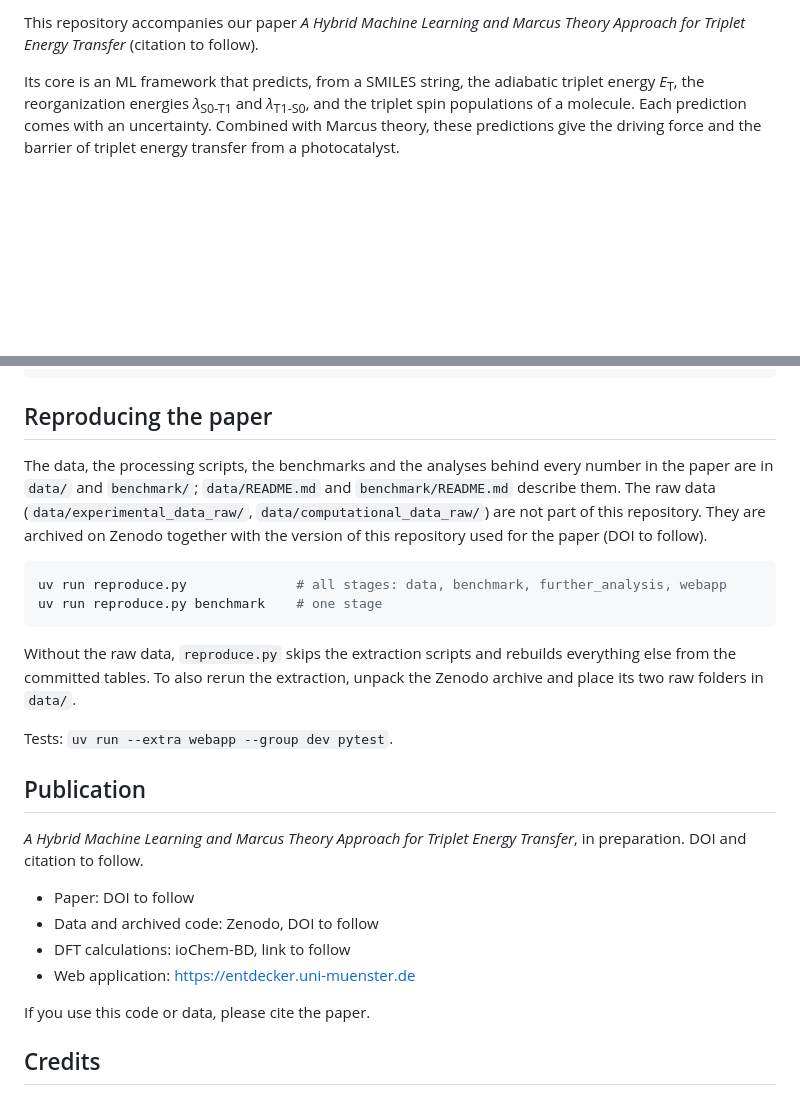
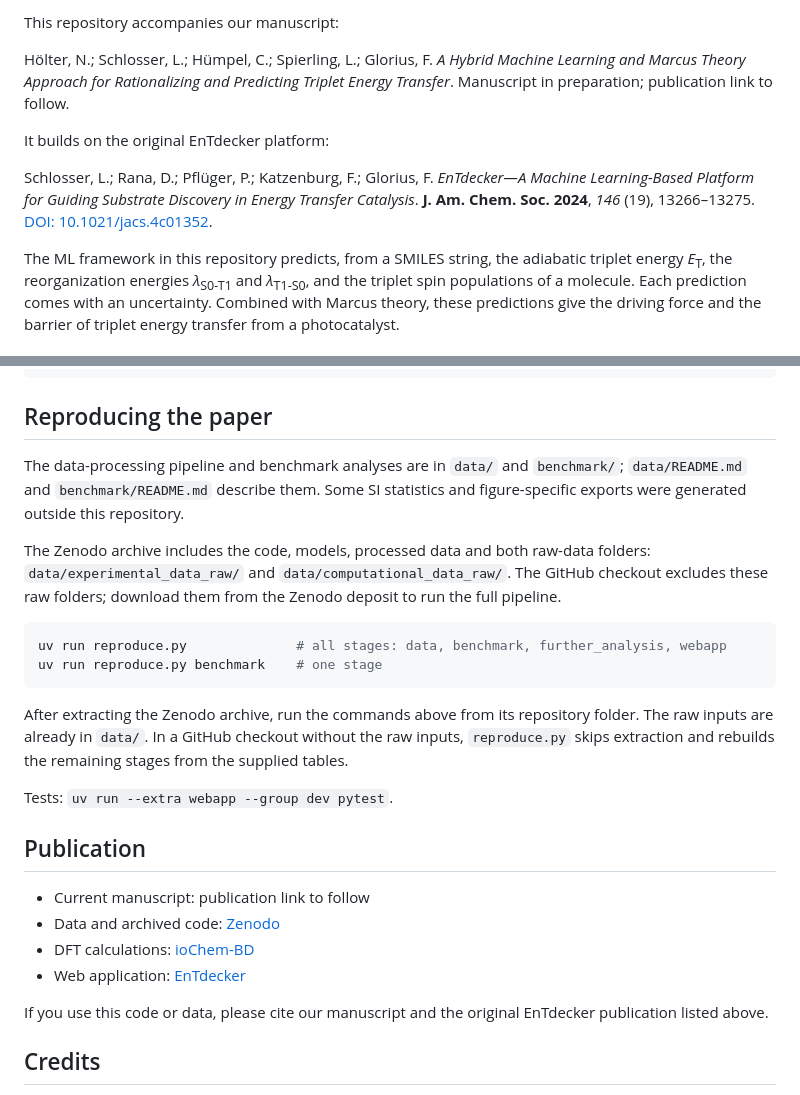
Before and after one commit to niklashoelter/MarcusEnTdecker, a Markdown page: README.md, 2 parts joined by grey strips. GitHub-like rendering; blank space fills up the shorter version.

Commit message:
Add publication citations and link archived code and DFT data

````diff
--- a/README.md
+++ b/README.md
@@ -4,8 +8,18 @@
 
-This repository accompanies our paper *A Hybrid Machine Learning and Marcus Theory Approach
-for Triplet Energy Transfer* (citation to follow).
+This repository accompanies our manuscript:
 
-Its core is an ML framework that predicts, from a SMILES string, the adiabatic triplet energy
+Hölter, N.; Schlosser, L.; Hümpel, C.; Spierling, L.; Glorius, F.
+*A Hybrid Machine Learning and Marcus Theory Approach for Rationalizing and Predicting Triplet Energy Transfer*.
+Manuscript in preparation; publication link to follow.
+
+It builds on the original EnTdecker platform:
+
+Schlosser, L.; Rana, D.; Pflüger, P.; Katzenburg, F.; Glorius, F.
+*EnTdecker—A Machine Learning-Based Platform for Guiding Substrate Discovery in Energy Transfer Catalysis*.
+**J. Am. Chem. Soc. 2024**, *146* (19), 13266–13275.
+[DOI: 10.1021/jacs.4c01352](https://doi.org/10.1021/jacs.4c01352).
+
+The ML framework in this repository predicts, from a SMILES string, the adiabatic triplet energy
 <i>E</i><sub>T</sub>, the reorganization energies <i>λ</i><sub>S0-T1</sub> and <i>λ</i><sub>T1-S0</sub>, and the triplet spin populations of a
 molecule. Each prediction comes with an uncertainty. Combined with Marcus theory, these
 predictions give the driving force and the barrier of triplet energy transfer from a
@@ -80,34 +94,34 @@ uv run uvicorn webapp.app:app --port 5000           # then open http://127.0.0.1
 
 ## Reproducing the paper
 
-The data, the processing scripts, the benchmarks and the analyses behind every number in the
-paper are in `data/` and `benchmark/`; `data/README.md` and `benchmark/README.md` describe
-them. The raw data (`data/experimental_data_raw/`, `data/computational_data_raw/`) are not
-part of this repository. They are archived on Zenodo together with the version of this
-repository used for the paper (DOI to follow).
+The data-processing pipeline and benchmark analyses are in `data/` and `benchmark/`;
+`data/README.md` and `benchmark/README.md` describe them. Some SI statistics and
+figure-specific exports were generated outside this repository.
+
+The Zenodo archive includes the code, models, processed data and both raw-data folders:
+`data/experimental_data_raw/` and `data/computational_data_raw/`. The GitHub checkout
+excludes these raw folders; download them from the Zenodo deposit to run the full pipeline.
 
 ```bash
 uv run reproduce.py              # all stages: data, benchmark, further_analysis, webapp
 uv run reproduce.py benchmark    # one stage
 ```
 
-Without the raw data, `reproduce.py` skips the extraction scripts and rebuilds everything
-else from the committed tables. To also rerun the extraction, unpack the Zenodo archive and
-place its two raw folders in `data/`.
+After extracting the Zenodo archive, run the commands above from its repository folder.
+The raw inputs are already in `data/`. In a GitHub checkout without the raw inputs,
+`reproduce.py` skips extraction and rebuilds the remaining stages from the supplied tables.
 
 Tests: `uv run --extra webapp --group dev pytest`.
 
 ## Publication
 
-*A Hybrid Machine Learning and Marcus Theory Approach for Triplet Energy Transfer*,
-in preparation. DOI and citation to follow.
+- Current manuscript: publication link to follow
+- Data and archived code: [Zenodo](https://doi.org/10.5281/zenodo.23505512)
+- DFT calculations: [ioChem-BD](https://doi.org/10.19061/iochem-bd-6-716)
+- Web application: [EnTdecker](https://entdecker.uni-muenster.de)
 
-- Paper: DOI to follow
-- Data and archived code: Zenodo, DOI to follow
-- DFT calculations: ioChem-BD, link to follow
-- Web application: https://entdecker.uni-muenster.de
-
-If you use this code or data, please cite the paper.
+If you use this code or data, please cite our manuscript and the original EnTdecker
+publication listed above.
 
 ## Credits
 
````
Also changed, not shown: other parts of README.md (+5 -1 lines).
